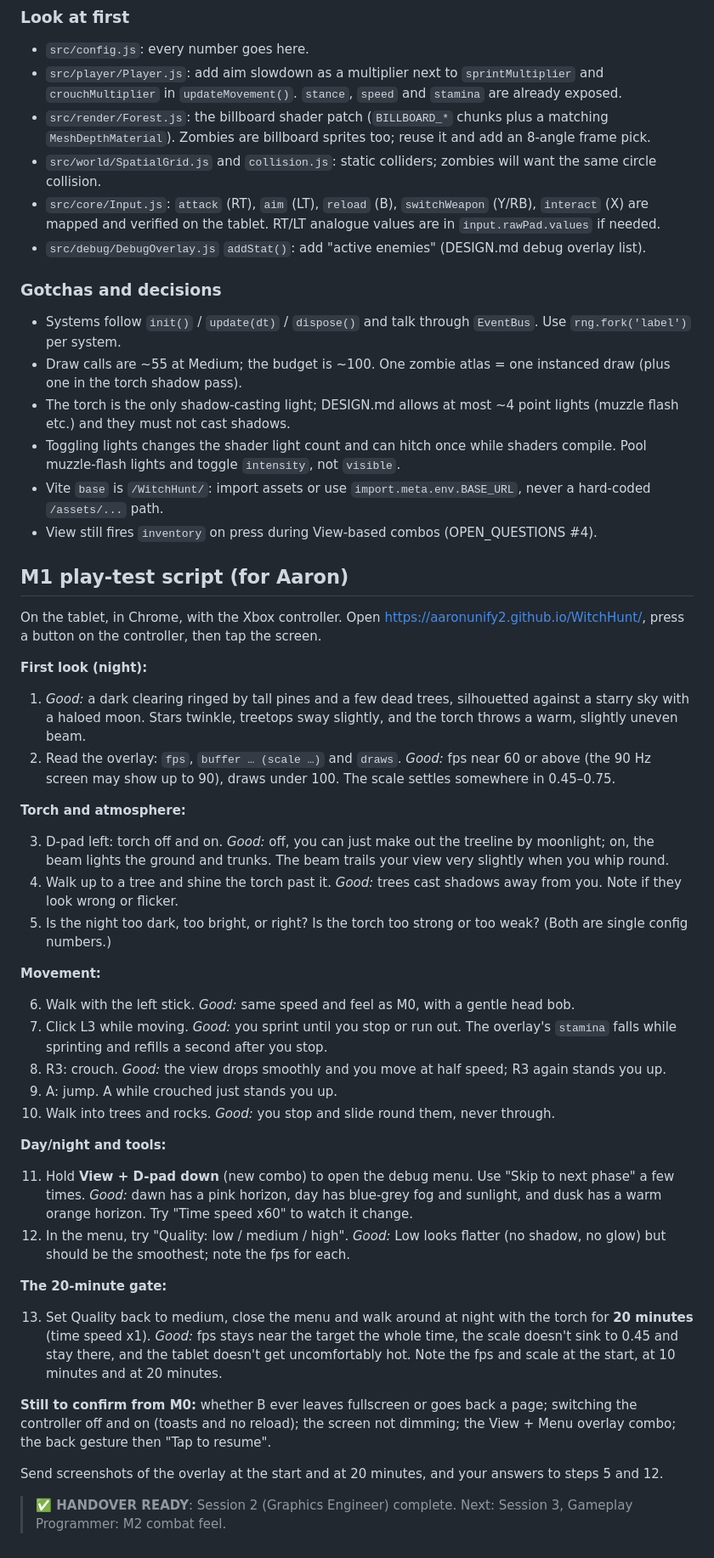
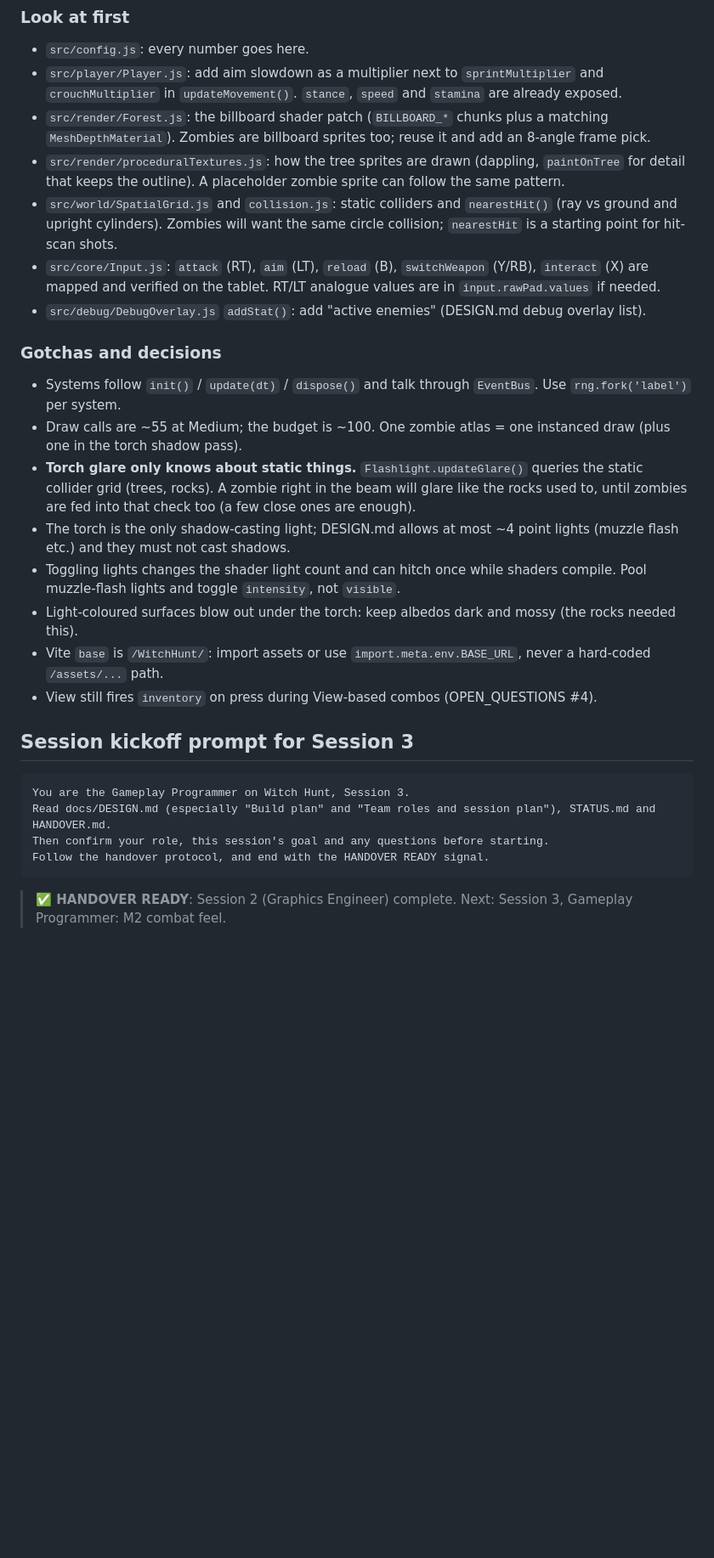
Before and after one commit to AaronUnify2/WitchHunt, a Markdown page: HANDOVER.md, the part around one of its changes. Shown at 85% size. Drawn GitHub-style; blank space fills up the shorter version.

Commit message:
Handover after M1 play-test fixes
Record Aaron's M1 play-test verdict and the three fixes, what's still
to confirm (20-minute performance gate, the fixes on the tablet, the
M0 checks), the working agreement on pushes to main, Session 3
pointers, and the kickoff prompt.

Co-Authored-By: Claude Opus 5.5 <noreply@anthropic.com>
Claude-Session: https://claude.ai/code/session_013fr1g7Uy6fc8ZAmxbFstki

````diff
--- a/HANDOVER.md
+++ b/HANDOVER.md
@@ -33,7 +50,8 @@ Goal: shovel, service rifle, shotgun; one zombie sprite type; hits, death, aim a
 - `src/config.js`: every number goes here.
 - `src/player/Player.js`: add aim slowdown as a multiplier next to `sprintMultiplier` and `crouchMultiplier` in `updateMovement()`. `stance`, `speed` and `stamina` are already exposed.
 - `src/render/Forest.js`: the billboard shader patch (`BILLBOARD_*` chunks plus a matching `MeshDepthMaterial`). Zombies are billboard sprites too; reuse it and add an 8-angle frame pick.
-- `src/world/SpatialGrid.js` and `collision.js`: static colliders; zombies will want the same circle collision.
+- `src/render/proceduralTextures.js`: how the tree sprites are drawn (dappling, `paintOnTree` for detail that keeps the outline). A placeholder zombie sprite can follow the same pattern.
+- `src/world/SpatialGrid.js` and `collision.js`: static colliders and `nearestHit()` (ray vs ground and upright cylinders). Zombies will want the same circle collision; `nearestHit` is a starting point for hit-scan shots.
 - `src/core/Input.js`: `attack` (RT), `aim` (LT), `reload` (B), `switchWeapon` (Y/RB), `interact` (X) are mapped and verified on the tablet. RT/LT analogue values are in `input.rawPad.values` if needed.
 - `src/debug/DebugOverlay.js` `addStat()`: add "active enemies" (DESIGN.md debug overlay list).
 
@@ -41,44 +59,20 @@ Goal: shovel, service rifle, shotgun; one zombie sprite type; hits, death, aim a
 
 - Systems follow `init()` / `update(dt)` / `dispose()` and talk through `EventBus`. Use `rng.fork('label')` per system.
 - Draw calls are ~55 at Medium; the budget is ~100. One zombie atlas = one instanced draw (plus one in the torch shadow pass).
+- **Torch glare only knows about static things.** `Flashlight.updateGlare()` queries the static collider grid (trees, rocks). A zombie right in the beam will glare like the rocks used to, until zombies are fed into that check too (a few close ones are enough).
 - The torch is the only shadow-casting light; DESIGN.md allows at most ~4 point lights (muzzle flash etc.) and they must not cast shadows.
 - Toggling lights changes the shader light count and can hitch once while shaders compile. Pool muzzle-flash lights and toggle `intensity`, not `visible`.
+- Light-coloured surfaces blow out under the torch: keep albedos dark and mossy (the rocks needed this).
 - Vite `base` is `/WitchHunt/`: import assets or use `import.meta.env.BASE_URL`, never a hard-coded `/assets/...` path.
 - View still fires `inventory` on press during View-based combos (OPEN_QUESTIONS #4).
 
-## M1 play-test script (for Aaron)
+## Session kickoff prompt for Session 3
 
-On the tablet, in Chrome, with the Xbox controller. Open https://aaronunify2.github.io/WitchHunt/, press a button on the controller, then tap the screen.
-
-**First look (night):**
-1. *Good:* a dark clearing ringed by tall pines and a few dead trees, silhouetted against a starry sky with a haloed moon. Stars twinkle, treetops sway slightly, and the torch throws a warm, slightly uneven beam.
-2. Read the overlay: `fps`, `buffer … (scale …)` and `draws`. *Good:* fps near 60 or above (the 90 Hz screen may show up to 90), draws under 100. The scale settles somewhere in 0.45–0.75.
-
-**Torch and atmosphere:**
-
-3. D-pad left: torch off and on. *Good:* off, you can just make out the treeline by moonlight; on, the beam lights the ground and trunks. The beam trails your view very slightly when you whip round.
-4. Walk up to a tree and shine the torch past it. *Good:* trees cast shadows away from you. Note if they look wrong or flicker.
-5. Is the night too dark, too bright, or right? Is the torch too strong or too weak? (Both are single config numbers.)
-
-**Movement:**
-
-6. Walk with the left stick. *Good:* same speed and feel as M0, with a gentle head bob.
-7. Click L3 while moving. *Good:* you sprint until you stop or run out. The overlay's `stamina` falls while sprinting and refills a second after you stop.
-8. R3: crouch. *Good:* the view drops smoothly and you move at half speed; R3 again stands you up.
-9. A: jump. A while crouched just stands you up.
-10. Walk into trees and rocks. *Good:* you stop and slide round them, never through.
-
-**Day/night and tools:**
-
-11. Hold **View + D-pad down** (new combo) to open the debug menu. Use "Skip to next phase" a few times. *Good:* dawn has a pink horizon, day has blue-grey fog and sunlight, and dusk has a warm orange horizon. Try "Time speed x60" to watch it change.
-12. In the menu, try "Quality: low / medium / high". *Good:* Low looks flatter (no shadow, no glow) but should be the smoothest; note the fps for each.
-
-**The 20-minute gate:**
-
-13. Set Quality back to medium, close the menu and walk around at night with the torch for **20 minutes** (time speed x1). *Good:* fps stays near the target the whole time, the scale doesn't sink to 0.45 and stay there, and the tablet doesn't get uncomfortably hot. Note the fps and scale at the start, at 10 minutes and at 20 minutes.
-
-**Still to confirm from M0:** whether B ever leaves fullscreen or goes back a page; switching the controller off and on (toasts and no reload); the screen not dimming; the View + Menu overlay combo; the back gesture then "Tap to resume".
-
-Send screenshots of the overlay at the start and at 20 minutes, and your answers to steps 5 and 12.
+```
+You are the Gameplay Programmer on Witch Hunt, Session 3.
+Read docs/DESIGN.md (especially "Build plan" and "Team roles and session plan"), STATUS.md and HANDOVER.md.
+Then confirm your role, this session's goal and any questions before starting.
+Follow the handover protocol, and end with the HANDOVER READY signal.
+```
 
 > **✅ HANDOVER READY**: Session 2 (Graphics Engineer) complete. Next: Session 3, Gameplay Programmer: M2 combat feel.
````
Also changed, not shown: other parts of HANDOVER.md (+22 -5 lines).
